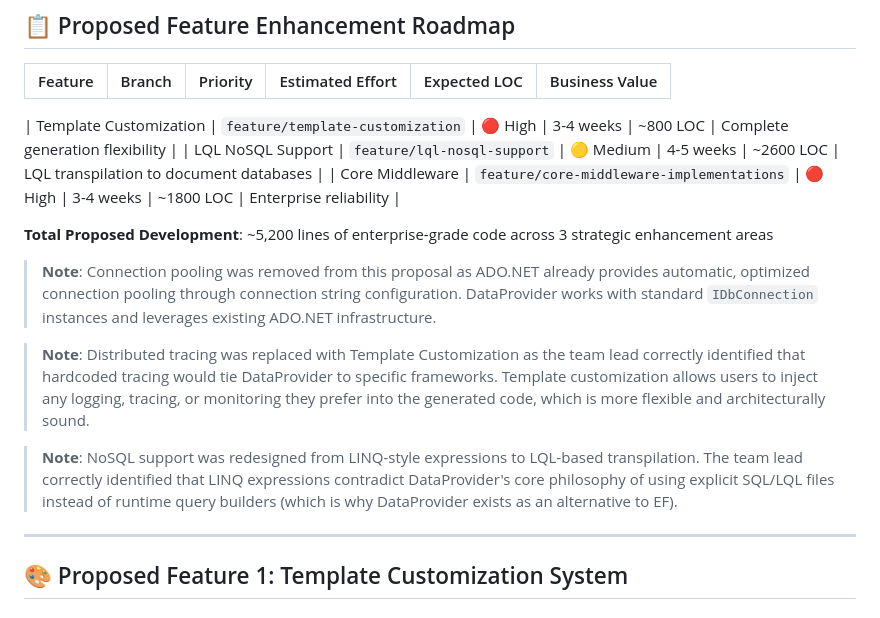
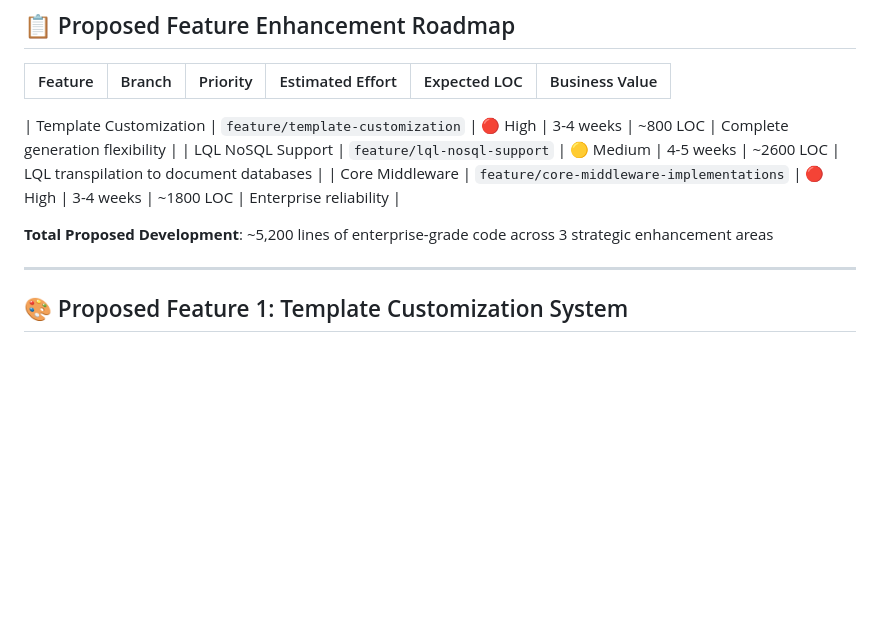
Before and after one commit to mzarsaw/DataProvider, a Markdown page: FEATURE_SUMMARY.md, the part around the change. Rendered like a GitHub page; blank space fills up the shorter version.

Commit message:
docs: Update FEATURE_SUMMARY.md to clarify strategic enhancements

```diff
--- a/FEATURE_SUMMARY.md
+++ b/FEATURE_SUMMARY.md
@@ -17,12 +17,6 @@ This document presents a comprehensive strategic proposal for enhancing the Data
 | Core Middleware | `feature/core-middleware-implementations` | 🔴 High | 3-4 weeks | ~1800 LOC | Enterprise reliability |
 
 **Total Proposed Development**: ~5,200 lines of enterprise-grade code across 3 strategic enhancement areas
-
-> **Note**: Connection pooling was removed from this proposal as ADO.NET already provides automatic, optimized connection pooling through connection string configuration. DataProvider works with standard `IDbConnection` instances and leverages existing ADO.NET infrastructure.
-
-> **Note**: Distributed tracing was replaced with Template Customization as the team lead correctly identified that hardcoded tracing would tie DataProvider to specific frameworks. Template customization allows users to inject any logging, tracing, or monitoring they prefer into the generated code, which is more flexible and architecturally sound.
-
-> **Note**: NoSQL support was redesigned from LINQ-style expressions to LQL-based transpilation. The team lead correctly identified that LINQ expressions contradict DataProvider's core philosophy of using explicit SQL/LQL files instead of runtime query builders (which is why DataProvider exists as an alternative to EF).
 
 ---
 
```
